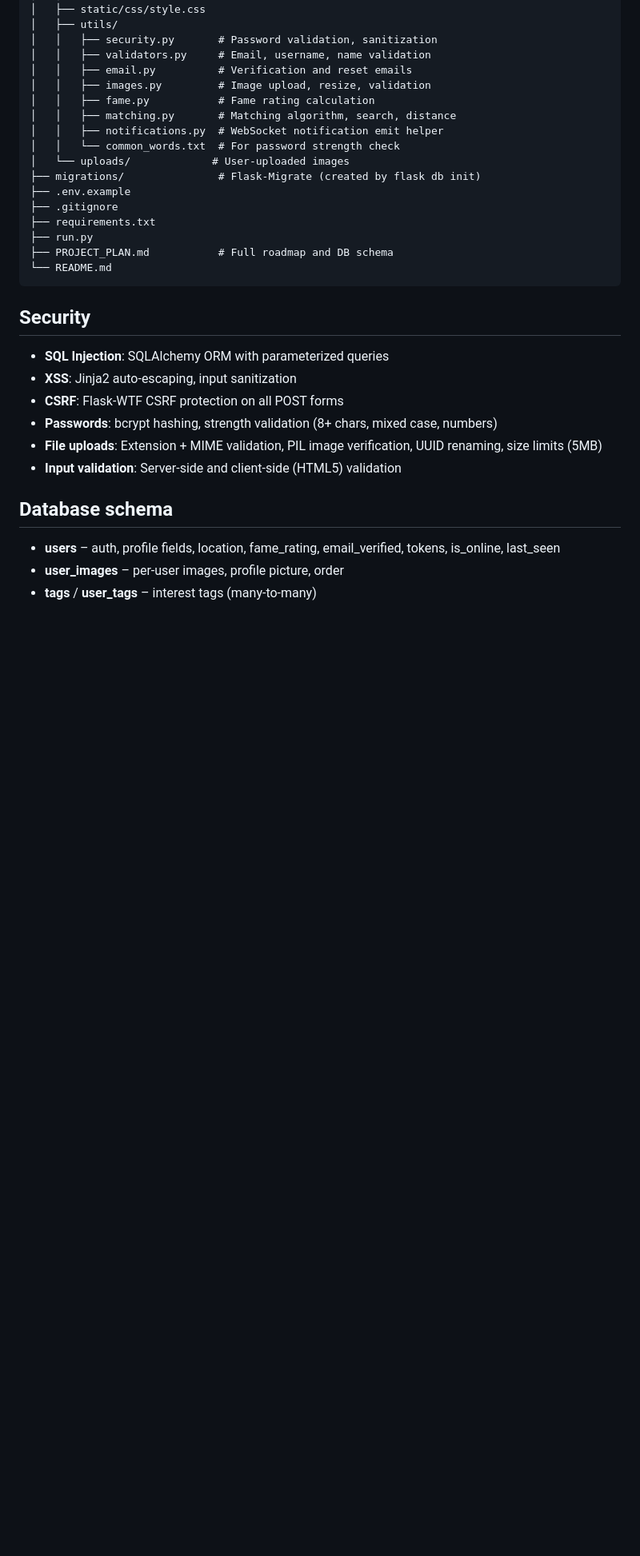
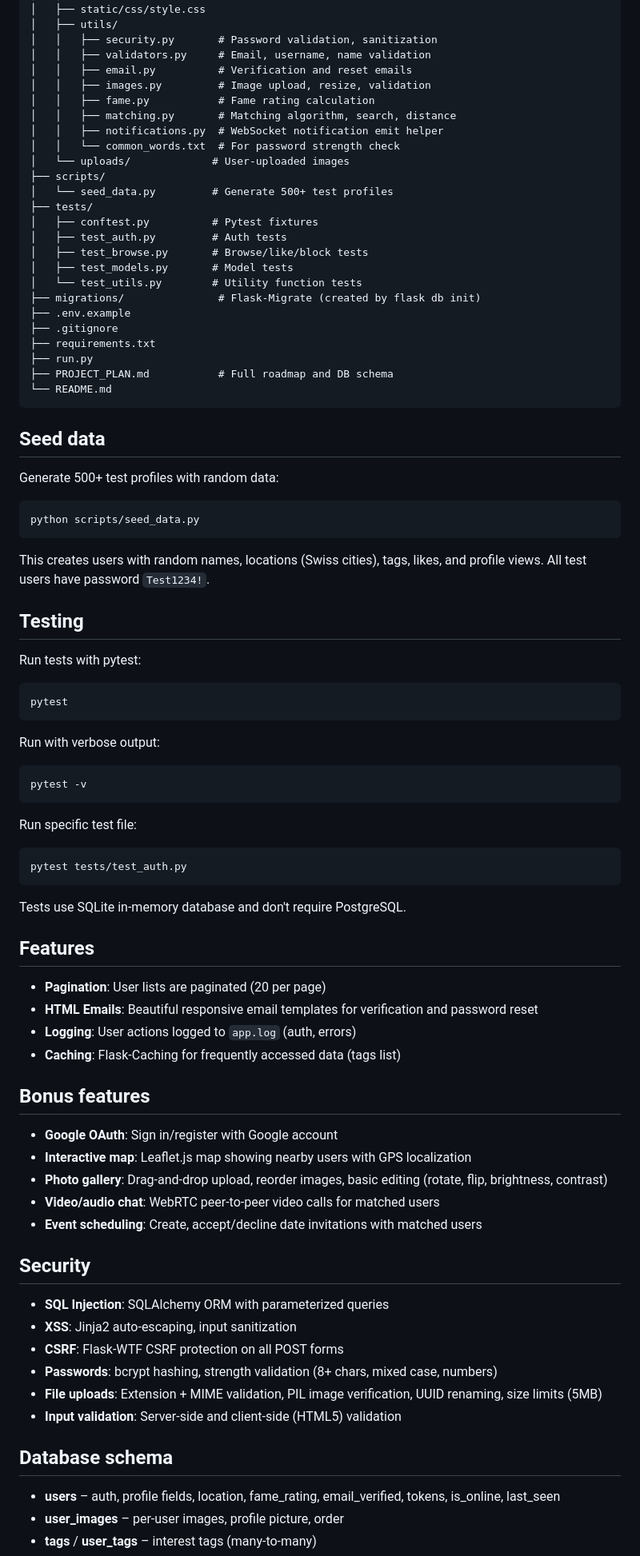
Before and after one commit to sergiishevchenko/matcha, a Markdown page: README.md, the part around one of its changes. Shown at 80% size. Drawn GitHub-style; blank space fills up the shorter version.

Commit message:
update README with new features and testing instructions

````diff
--- a/README.md
+++ b/README.md
@@ -138,6 +146,14 @@ matcha/
 │   │   ├── notifications.py  # WebSocket notification emit helper
 │   │   └── common_words.txt  # For password strength check
 │   └── uploads/             # User-uploaded images
+├── scripts/
+│   └── seed_data.py         # Generate 500+ test profiles
+├── tests/
+│   ├── conftest.py          # Pytest fixtures
+│   ├── test_auth.py         # Auth tests
+│   ├── test_browse.py       # Browse/like/block tests
+│   ├── test_models.py       # Model tests
+│   └── test_utils.py        # Utility function tests
 ├── migrations/               # Flask-Migrate (created by flask db init)
 ├── .env.example
 ├── .gitignore
@@ -146,6 +162,53 @@ matcha/
 ├── PROJECT_PLAN.md           # Full roadmap and DB schema
 └── README.md
 ```
+
+## Seed data
+
+Generate 500+ test profiles with random data:
+
+```bash
+python scripts/seed_data.py
+```
+
+This creates users with random names, locations (Swiss cities), tags, likes, and profile views. All test users have password `Test1234!`.
+
+## Testing
+
+Run tests with pytest:
+
+```bash
+pytest
+```
+
+Run with verbose output:
+
+```bash
+pytest -v
+```
+
+Run specific test file:
+
+```bash
+pytest tests/test_auth.py
+```
+
+Tests use SQLite in-memory database and don't require PostgreSQL.
+
+## Features
+
+- **Pagination**: User lists are paginated (20 per page)
+- **HTML Emails**: Beautiful responsive email templates for verification and password reset
+- **Logging**: User actions logged to `app.log` (auth, errors)
+- **Caching**: Flask-Caching for frequently accessed data (tags list)
+
+## Bonus features
+
+- **Google OAuth**: Sign in/register with Google account
+- **Interactive map**: Leaflet.js map showing nearby users with GPS localization
+- **Photo gallery**: Drag-and-drop upload, reorder images, basic editing (rotate, flip, brightness, contrast)
+- **Video/audio chat**: WebRTC peer-to-peer video calls for matched users
+- **Event scheduling**: Create, accept/decline date invitations with matched users
 
 ## Security
 
````
Also changed, not shown: other parts of README.md (+9 -1 lines).
